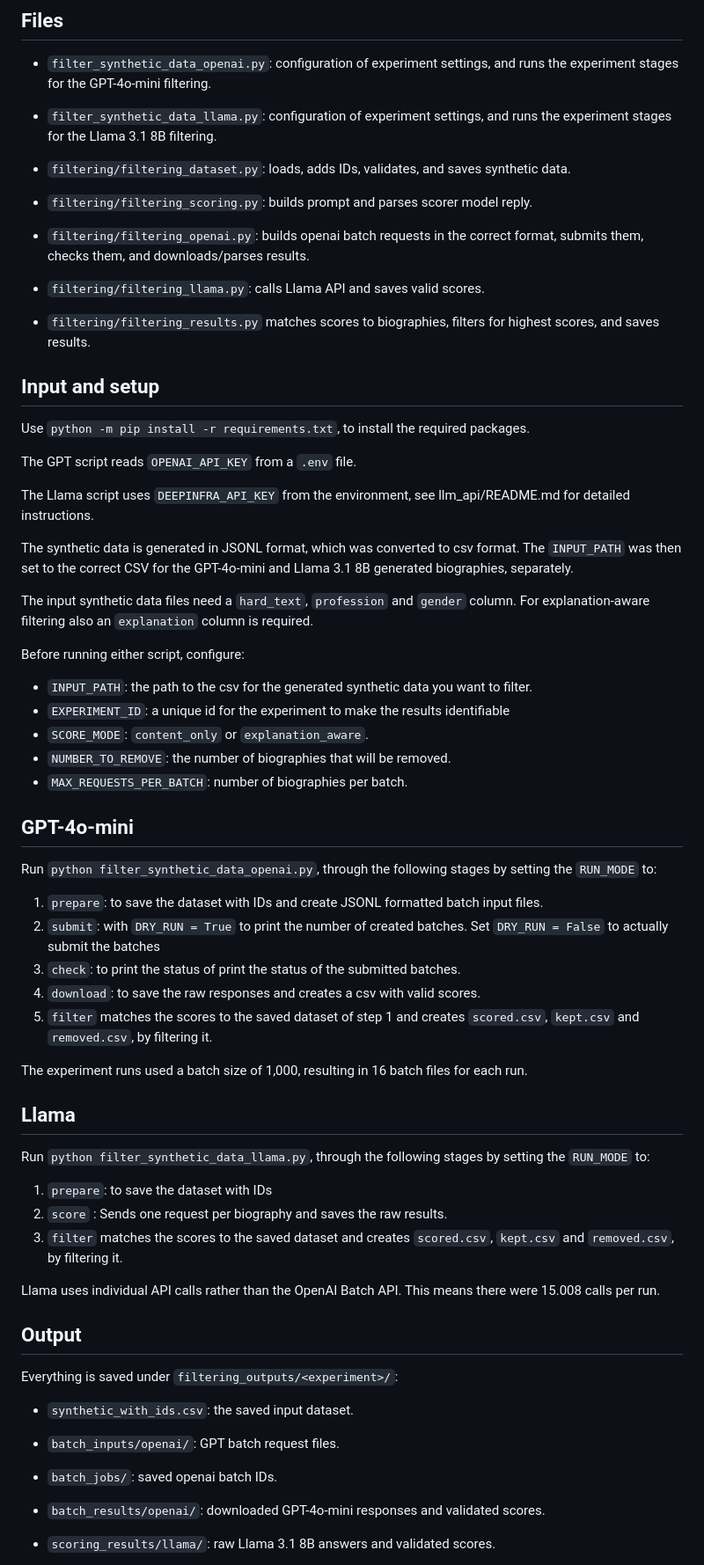
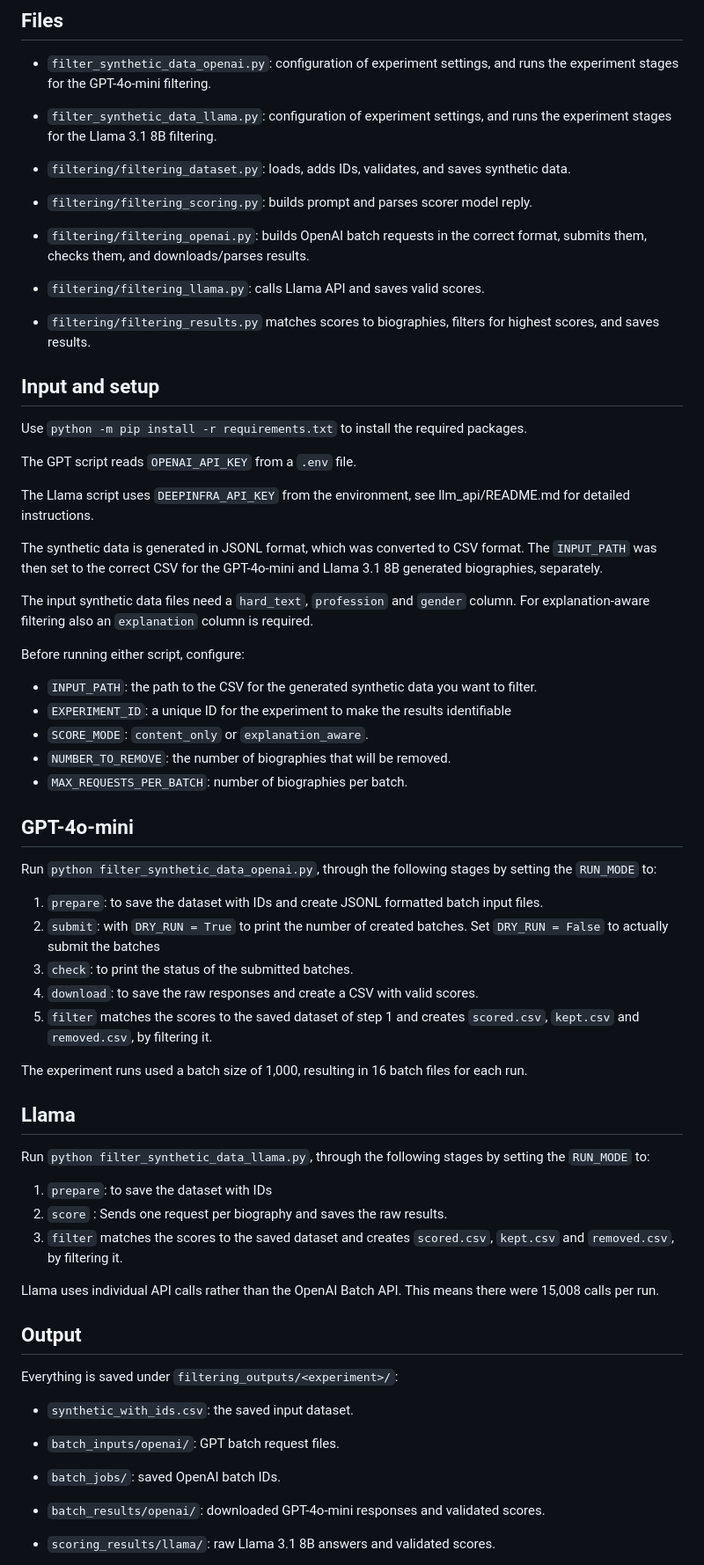
Before and after one commit to StefanDjurica420/ULLM_Team_1, a Markdown page: README_Filtering.md, the part around one of its changes. Shown at 88% size. Rendered like a GitHub page.

Commit message:
Fix wording and formatting in filtering README

```diff
--- a/README_Filtering.md
+++ b/README_Filtering.md
@@ -31,7 +31,7 @@ All runs used the same prompt structure. Each prompt contained five example biog
 
 - `filtering/filtering_scoring.py`: builds prompt and parses scorer model reply.
 
-- `filtering/filtering_openai.py`: builds openai batch requests in the correct format, submits them, checks them, and downloads/parses results.
+- `filtering/filtering_openai.py`: builds OpenAI batch requests in the correct format, submits them, checks them, and downloads/parses results.
 
 - `filtering/filtering_llama.py`: calls Llama API and saves valid scores.
 
@@ -39,21 +39,21 @@ All runs used the same prompt structure. Each prompt contained five example biog
 
 ## Input and setup
 
-Use `python -m pip install -r requirements.txt`, to install the required packages.
+Use `python -m pip install -r requirements.txt` to install the required packages.
 
 The GPT script reads `OPENAI_API_KEY` from a `.env` file.
 
 The Llama script uses `DEEPINFRA_API_KEY` from the environment, see llm_api/README.md for detailed instructions.
 
-The synthetic data is generated in JSONL format, which was converted to csv format. The `INPUT_PATH` was then set to the correct CSV for
+The synthetic data is generated in JSONL format, which was converted to CSV format. The `INPUT_PATH` was then set to the correct CSV for
 the GPT-4o-mini and Llama 3.1 8B generated biographies, separately.
 
 The input synthetic data files need a `hard_text`, `profession` and `gender` column. For explanation-aware filtering also an `explanation` column is required.
 
 Before running either script, configure:
 
-- `INPUT_PATH`: the path to the csv for the generated synthetic data you want to filter.
-- `EXPERIMENT_ID`: a unique id for the experiment to make the results identifiable
+- `INPUT_PATH`: the path to the CSV for the generated synthetic data you want to filter.
+- `EXPERIMENT_ID`: a unique ID for the experiment to make the results identifiable
 - `SCORE_MODE`: `content_only` or `explanation_aware`.
 - `NUMBER_TO_REMOVE`: the number of biographies that will be removed.
 - `MAX_REQUESTS_PER_BATCH`: number of biographies per batch.
@@ -63,8 +63,8 @@ Run `python filter_synthetic_data_openai.py`, through the following stages by se
 
 1. `prepare`: to save the dataset with IDs and create JSONL formatted batch input files.
 2. `submit`: with `DRY_RUN = True` to print the number of created batches. Set `DRY_RUN = False` to actually submit the batches
-3. `check`: to print the status of print the status of the submitted batches.
-4. `download`: to save the raw responses and creates a csv with valid scores.
+3. `check`: to print the status of the submitted batches.
+4. `download`: to save the raw responses and create a CSV with valid scores.
 5. `filter` matches the scores to the saved dataset of step 1 and creates `scored.csv`, `kept.csv` and `removed.csv`, by filtering it.
 
 The experiment runs used a batch size of 1,000, resulting in 16 batch files for each run.
@@ -76,7 +76,7 @@ Run `python filter_synthetic_data_llama.py`, through the following stages by set
 2. `score` : Sends one request per biography and saves the raw results.
 3. `filter` matches the scores to the saved dataset and creates `scored.csv`, `kept.csv` and `removed.csv`, by filtering it.
 
-Llama uses individual API calls rather than the OpenAI Batch API. This means there were 15.008 calls per run.
+Llama uses individual API calls rather than the OpenAI Batch API. This means there were 15,008 calls per run.
 
 ## Output
 
@@ -84,7 +84,7 @@ Everything is saved under `filtering_outputs/<experiment>/`:
 
 - `synthetic_with_ids.csv`: the saved input dataset.
 - `batch_inputs/openai/`: GPT batch request files.
-- `batch_jobs/`: saved openai batch IDs.
+- `batch_jobs/`: saved OpenAI batch IDs.
 - `batch_results/openai/`: downloaded GPT-4o-mini responses and validated scores.
 - `scoring_results/llama/`: raw Llama 3.1 8B answers and validated scores.
 - `results/<model>/<mode>/`: the final three CSV files:
```
Also changed, not shown: other parts of README_Filtering.md (+3 -3 lines).
